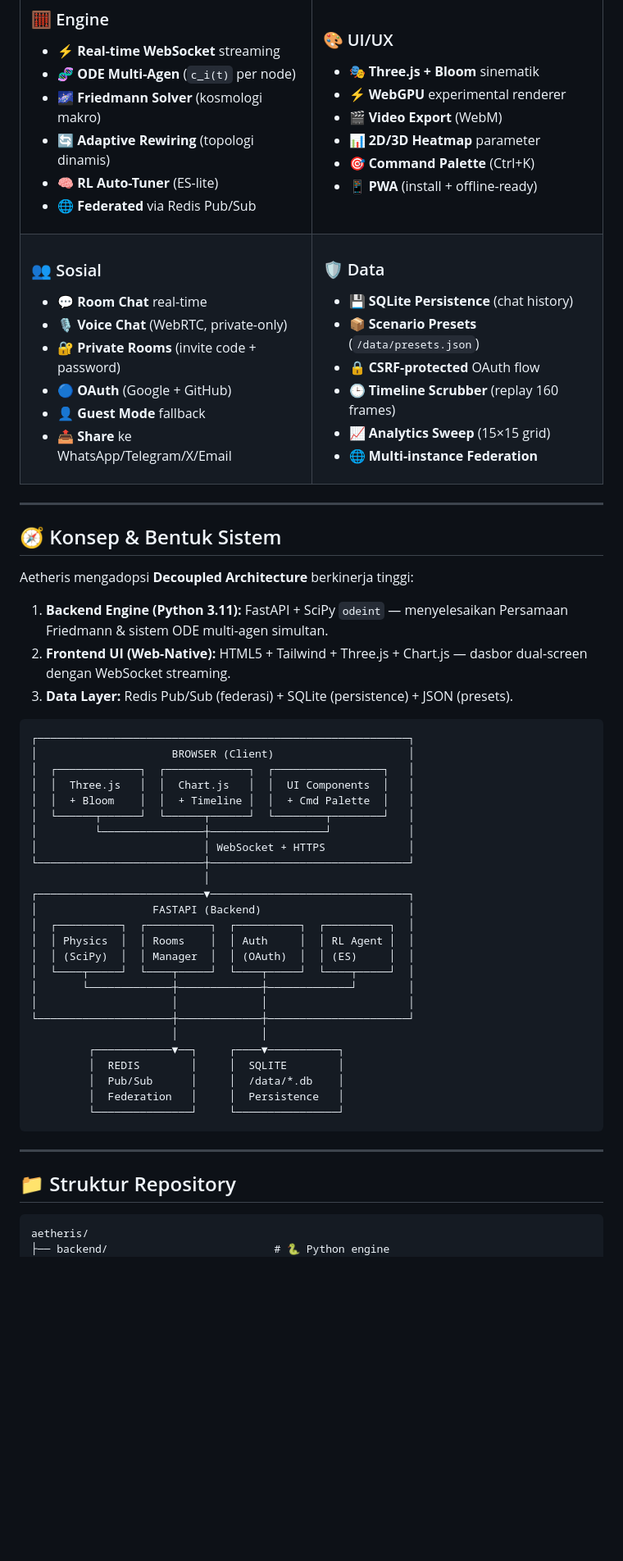
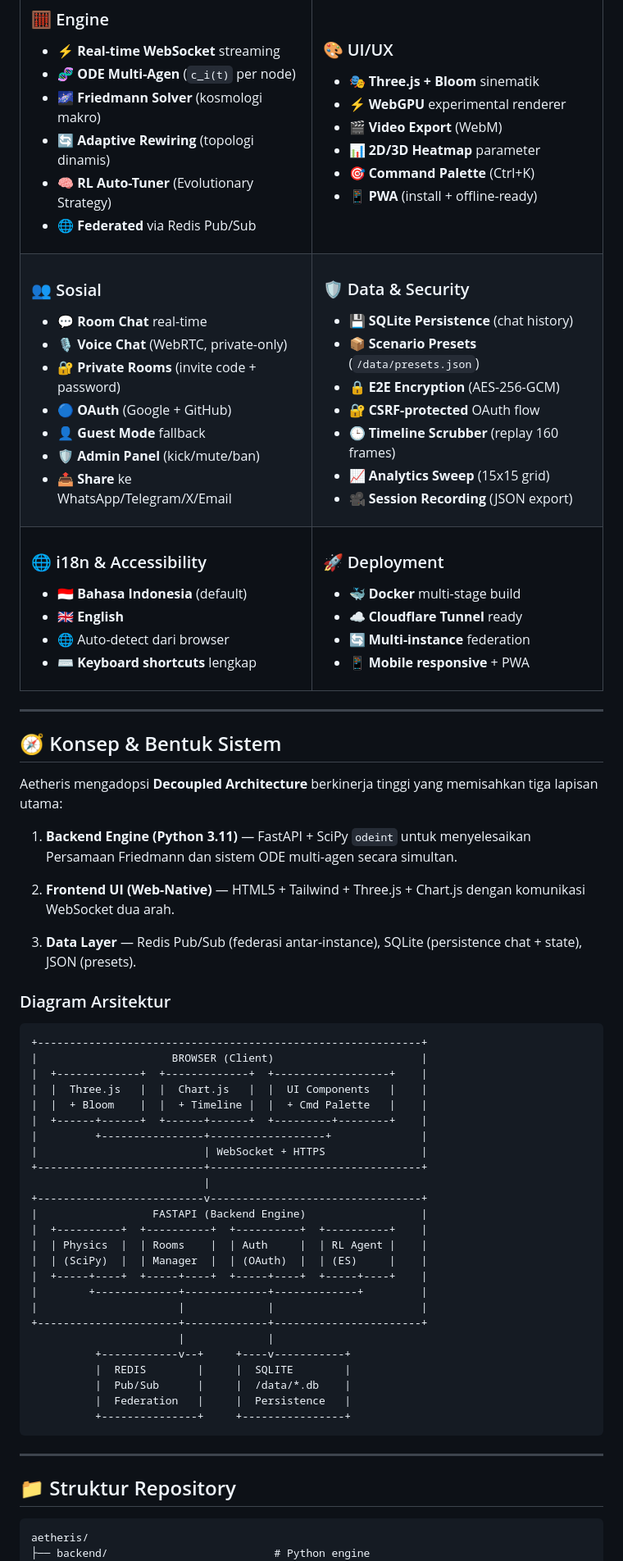
Before and after one commit to duhemen/aetheris, a Markdown page: README.md, the part around one of its changes. Shown at 82% size. Drawn GitHub-style; blank space fills up the shorter version.

````diff
--- a/README.md
+++ b/README.md
@@ -31,7 +51,7 @@
 - 🧬 **ODE Multi-Agen** (`c_i(t)` per node)
 - 🌌 **Friedmann Solver** (kosmologi makro)
 - 🔄 **Adaptive Rewiring** (topologi dinamis)
-- 🧠 **RL Auto-Tuner** (ES-lite)
+- 🧠 **RL Auto-Tuner** (Evolutionary Strategy)
 - 🌐 **Federated** via Redis Pub/Sub
 
 </td>
@@ -56,18 +76,40 @@
 - 🔐 **Private Rooms** (invite code + password)
 - 🔵 **OAuth** (Google + GitHub)
 - 👤 **Guest Mode** fallback
+- 🛡️ **Admin Panel** (kick/mute/ban)
 - 📤 **Share** ke WhatsApp/Telegram/X/Email
 
 </td>
 <td width="50%">
 
-### 🛡️ Data
+### 🛡️ Data & Security
 - 💾 **SQLite Persistence** (chat history)
 - 📦 **Scenario Presets** (`/data/presets.json`)
-- 🔒 **CSRF-protected** OAuth flow
+- 🔒 **E2E Encryption** (AES-256-GCM)
+- 🔐 **CSRF-protected** OAuth flow
 - 🕒 **Timeline Scrubber** (replay 160 frames)
-- 📈 **Analytics Sweep** (15×15 grid)
-- 🌐 **Multi-instance Federation**
+- 📈 **Analytics Sweep** (15x15 grid)
+- 🎥 **Session Recording** (JSON export)
+
+</td>
+</tr>
+<tr>
+<td width="50%">
+
+### 🌐 i18n & Accessibility
+- 🇮🇩 **Bahasa Indonesia** (default)
+- 🇬🇧 **English**
+- 🌐 Auto-detect dari browser
+- ⌨️ **Keyboard shortcuts** lengkap
+
+</td>
+<td width="50%">
+
+### 🚀 Deployment
+- 🐳 **Docker** multi-stage build
+- ☁️ **Cloudflare Tunnel** ready
+- 🔄 **Multi-instance** federation
+- 📱 **Mobile responsive** + PWA
 
 </td>
 </tr>
@@ -77,38 +119,42 @@
 
 ## 🧭 Konsep & Bentuk Sistem
 
-Aetheris mengadopsi **Decoupled Architecture** berkinerja tinggi:
+Aetheris mengadopsi **Decoupled Architecture** berkinerja tinggi yang memisahkan tiga lapisan utama:
 
-1. **Backend Engine (Python 3.11):** FastAPI + SciPy `odeint` — menyelesaikan Persamaan Friedmann & sistem ODE multi-agen simultan.
-2. **Frontend UI (Web-Native):** HTML5 + Tailwind + Three.js + Chart.js — dasbor dual-screen dengan WebSocket streaming.
-3. **Data Layer:** Redis Pub/Sub (federasi) + SQLite (persistence) + JSON (presets).
+1. **Backend Engine (Python 3.11)** — FastAPI + SciPy `odeint` untuk menyelesaikan Persamaan Friedmann dan sistem ODE multi-agen secara simultan.
+
+2. **Frontend UI (Web-Native)** — HTML5 + Tailwind + Three.js + Chart.js dengan komunikasi WebSocket dua arah.
+
+3. **Data Layer** — Redis Pub/Sub (federasi antar-instance), SQLite (persistence chat + state), JSON (presets).
+
+### Diagram Arsitektur
 
 ```
-┌──────────────────────────────────────────────────────────┐
-│                     BROWSER (Client)                     │
-│  ┌─────────────┐  ┌─────────────┐  ┌─────────────────┐   │
-│  │  Three.js   │  │  Chart.js   │  │  UI Components  │   │
-│  │  + Bloom    │  │  + Timeline │  │  + Cmd Palette  │   │
-│  └──────┬──────┘  └──────┬──────┘  └────────┬────────┘   │
-│         └────────────────┼──────────────────┘            │
-│                          │ WebSocket + HTTPS             │
-└──────────────────────────┼───────────────────────────────┘
-                           │
-┌──────────────────────────▼───────────────────────────────┐
-│                  FASTAPI (Backend)                       │
-│  ┌──────────┐  ┌──────────┐  ┌──────────┐  ┌──────────┐  │
-│  │ Physics  │  │ Rooms    │  │ Auth     │  │ RL Agent │  │
-│  │ (SciPy)  │  │ Manager  │  │ (OAuth)  │  │ (ES)     │  │
-│  └────┬─────┘  └────┬─────┘  └────┬─────┘  └────┬─────┘  │
-│       └─────────────┼─────────────┼─────────────┘        │
-│                     │             │                      │
-└─────────────────────┼─────────────┼──────────────────────┘
-                      │             │
-         ┌────────────▼──┐     ┌────▼───────────┐
-         │  REDIS        │     │  SQLITE        │
-         │  Pub/Sub      │     │  /data/*.db    │
-         │  Federation   │     │  Persistence   │
-         └───────────────┘     └────────────────┘
++------------------------------------------------------------+
+|                     BROWSER (Client)                       |
+|  +-------------+  +-------------+  +------------------+    |
+|  |  Three.js   |  |  Chart.js   |  |  UI Components   |    |
+|  |  + Bloom    |  |  + Timeline |  |  + Cmd Palette   |    |
+|  +------+------+  +------+------+  +---------+--------+    |
+|         +----------------+------------------+              |
+|                          | WebSocket + HTTPS               |
++--------------------------+---------------------------------+
+                           |
++--------------------------v---------------------------------+
+|                  FASTAPI (Backend Engine)                  |
+|  +----------+  +----------+  +----------+  +----------+    |
+|  | Physics  |  | Rooms    |  | Auth     |  | RL Agent |    |
+|  | (SciPy)  |  | Manager  |  | (OAuth)  |  | (ES)     |    |
+|  +-----+----+  +-----+----+  +-----+----+  +-----+----+    |
+|        +-------------+-------------+-------------+         |
+|                      |             |                       |
++----------------------+-------------+-----------------------+
+                       |             |
+          +------------v--+     +----v-----------+
+          |  REDIS        |     |  SQLITE        |
+          |  Pub/Sub      |     |  /data/*.db    |
+          |  Federation   |     |  Persistence   |
+          +---------------+     +----------------+
 ```
 
 ---
@@ -117,5 +163,5 @@ Aetheris mengadopsi **Decoupled Architecture** berkinerja tinggi:
 
 ```
 aetheris/
-├── backend/                          # 🐍 Python engine
+├── backend/                          # Python engine
 │   ├── __init__.py
````
Also changed, not shown: other parts of README.md (+277 -169 lines).
